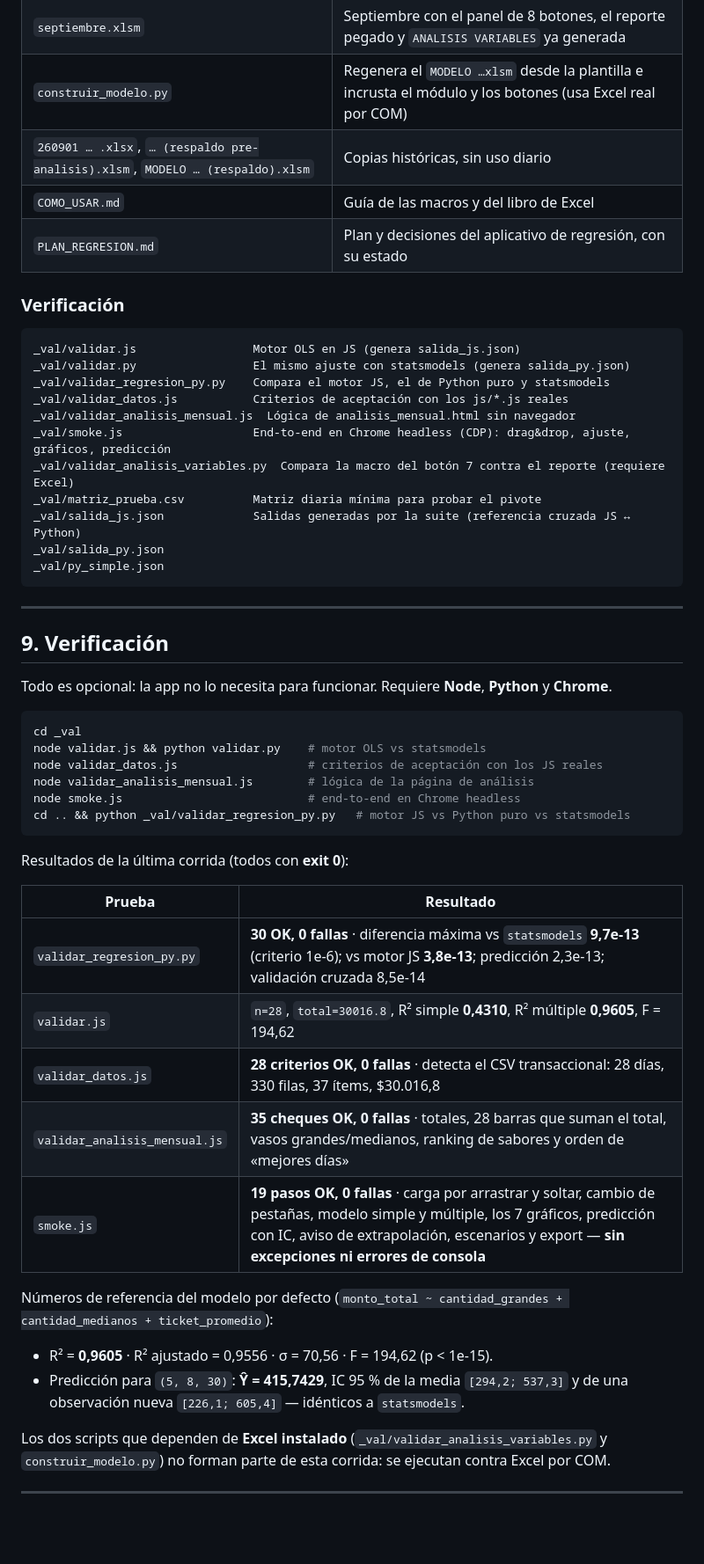
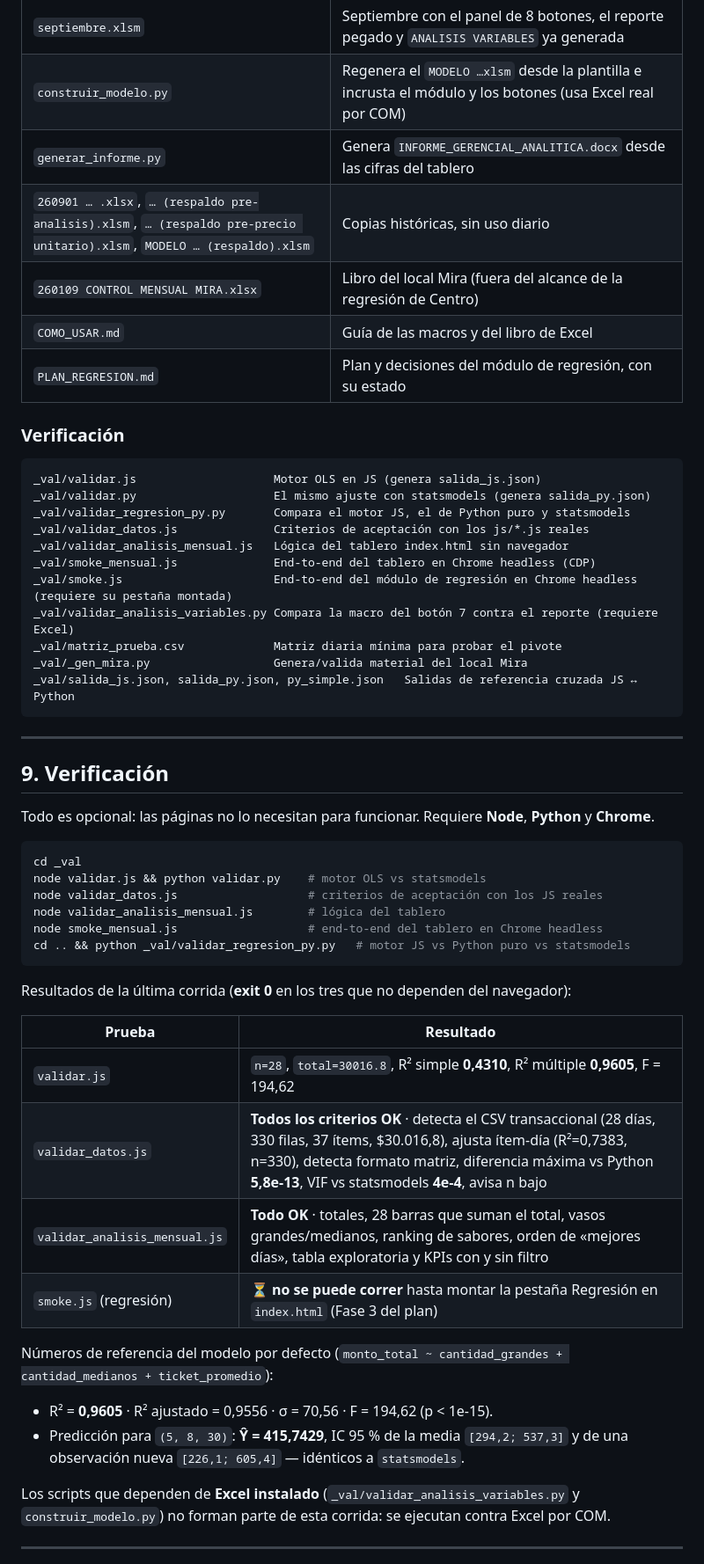
Before and after one commit to ayaladriana-coder/Proyectofinal, a Markdown page: README.md, the part around one of its changes. Shown at 88% size. Drawn GitHub-style; blank space fills up the shorter version.

````diff
--- a/README.md
+++ b/README.md
@@ -240,57 +270,58 @@ analisis_regresion.py   1791 líneas  La misma regresión por consola, en Python
 | `260901 CONTROL MENSUAL CENTRO.xlsm` | Septiembre **con datos** (35 hojas) + hoja `ANALISIS` con fórmulas y 4 gráficos |
 | `septiembre.xlsm` | Septiembre con el panel de 8 botones, el reporte pegado y `ANALISIS VARIABLES` ya generada |
 | `construir_modelo.py` | Regenera el `MODELO …xlsm` desde la plantilla e incrusta el módulo y los botones (usa Excel real por COM) |
-| `260901 … .xlsx`, `… (respaldo pre-analisis).xlsm`, `MODELO … (respaldo).xlsm` | Copias históricas, sin uso diario |
+| `generar_informe.py` | Genera `INFORME_GERENCIAL_ANALITICA.docx` desde las cifras del tablero |
+| `260901 … .xlsx`, `… (respaldo pre-analisis).xlsm`, `… (respaldo pre-precio unitario).xlsm`, `MODELO … (respaldo).xlsm` | Copias históricas, sin uso diario |
+| `260109 CONTROL MENSUAL MIRA.xlsx` | Libro del local Mira (fuera del alcance de la regresión de Centro) |
 | `COMO_USAR.md` | Guía de las macros y del libro de Excel |
-| `PLAN_REGRESION.md` | Plan y decisiones del aplicativo de regresión, con su estado |
+| `PLAN_REGRESION.md` | Plan y decisiones del módulo de regresión, con su estado |
 
 ### Verificación
 
 ```
-_val/validar.js                 Motor OLS en JS (genera salida_js.json)
-_val/validar.py                 El mismo ajuste con statsmodels (genera salida_py.json)
-_val/validar_regresion_py.py    Compara el motor JS, el de Python puro y statsmodels
-_val/validar_datos.js           Criterios de aceptación con los js/*.js reales
-_val/validar_analisis_mensual.js  Lógica de analisis_mensual.html sin navegador
-_val/smoke.js                   End-to-end en Chrome headless (CDP): drag&drop, ajuste, gráficos, predicción
-_val/validar_analisis_variables.py  Compara la macro del botón 7 contra el reporte (requiere Excel)
-_val/matriz_prueba.csv          Matriz diaria mínima para probar el pivote
-_val/salida_js.json             Salidas generadas por la suite (referencia cruzada JS ↔ Python)
-_val/salida_py.json
-_val/py_simple.json
+_val/validar.js                    Motor OLS en JS (genera salida_js.json)
+_val/validar.py                    El mismo ajuste con statsmodels (genera salida_py.json)
+_val/validar_regresion_py.py       Compara el motor JS, el de Python puro y statsmodels
+_val/validar_datos.js              Criterios de aceptación con los js/*.js reales
+_val/validar_analisis_mensual.js   Lógica del tablero index.html sin navegador
+_val/smoke_mensual.js              End-to-end del tablero en Chrome headless (CDP)
+_val/smoke.js                      End-to-end del módulo de regresión en Chrome headless (requiere su pestaña montada)
+_val/validar_analisis_variables.py Compara la macro del botón 7 contra el reporte (requiere Excel)
+_val/matriz_prueba.csv             Matriz diaria mínima para probar el pivote
+_val/_gen_mira.py                  Genera/valida material del local Mira
+_val/salida_js.json, salida_py.json, py_simple.json   Salidas de referencia cruzada JS ↔ Python
 ```
 
 ---
 
 ## 9. Verificación
 
-Todo es opcional: la app no lo necesita para funcionar. Requiere **Node**, **Python** y **Chrome**.
+Todo es opcional: las páginas no lo necesitan para funcionar. Requiere **Node**, **Python** y **Chrome**.
 
 ```bash
 cd _val
 node validar.js && python validar.py    # motor OLS vs statsmodels
 node validar_datos.js                   # criterios de aceptación con los JS reales
-node validar_analisis_mensual.js        # lógica de la página de análisis
-node smoke.js                           # end-to-end en Chrome headless
+node validar_analisis_mensual.js        # lógica del tablero
+node smoke_mensual.js                   # end-to-end del tablero en Chrome headless
 cd .. && python _val/validar_regresion_py.py   # motor JS vs Python puro vs statsmodels
 ```
 
-Resultados de la última corrida (todos con **exit 0**):
+Resultados de la última corrida (**exit 0** en los tres que no dependen del navegador):
 
 | Prueba | Resultado |
 |---|---|
-| `validar_regresion_py.py` | **30 OK, 0 fallas** · diferencia máxima vs `statsmodels` **9,7e-13** (criterio 1e-6); vs motor JS **3,8e-13**; predicción 2,3e-13; validación cruzada 8,5e-14 |
 | `validar.js` | `n=28`, `total=30016.8`, R² simple **0,4310**, R² múltiple **0,9605**, F = 194,62 |
-| `validar_datos.js` | **28 criterios OK, 0 fallas** · detecta el CSV transaccional: 28 días, 330 filas, 37 ítems, $30.016,8 |
-| `validar_analisis_mensual.js` | **35 cheques OK, 0 fallas** · totales, 28 barras que suman el total, vasos grandes/medianos, ranking de sabores y orden de «mejores días» |
-| `smoke.js` | **19 pasos OK, 0 fallas** · carga por arrastrar y soltar, cambio de pestañas, modelo simple y múltiple, los 7 gráficos, predicción con IC, aviso de extrapolación, escenarios y export — **sin excepciones ni errores de consola** |
+| `validar_datos.js` | **Todos los criterios OK** · detecta el CSV transaccional (28 días, 330 filas, 37 ítems, $30.016,8), ajusta ítem-día (R²=0,7383, n=330), detecta formato matriz, diferencia máxima vs Python **5,8e-13**, VIF vs statsmodels **4e-4**, avisa n bajo |
+| `validar_analisis_mensual.js` | **Todo OK** · totales, 28 barras que suman el total, vasos grandes/medianos, ranking de sabores, orden de «mejores días», tabla exploratoria y KPIs con y sin filtro |
+| `smoke.js` (regresión) | ⏳ **no se puede correr** hasta montar la pestaña Regresión en `index.html` (Fase 3 del plan) |
 
 Números de referencia del modelo por defecto (`monto_total ~ cantidad_grandes + cantidad_medianos + ticket_promedio`):
 
 - R² = **0,9605** · R² ajustado = 0,9556 · σ = 70,56 · F = 194,62 (p < 1e-15).
 - Predicción para `(5, 8, 30)`: **Ŷ = 415,7429**, IC 95 % de la media `[294,2; 537,3]` y de una observación nueva `[226,1; 605,4]` — idénticos a `statsmodels`.
 
-Los dos scripts que dependen de **Excel instalado** (`_val/validar_analisis_variables.py` y
+Los scripts que dependen de **Excel instalado** (`_val/validar_analisis_variables.py` y
 `construir_modelo.py`) no forman parte de esta corrida: se ejecutan contra Excel por COM.
 
 ---
````
Also changed, not shown: other parts of README.md (+88 -57 lines).
